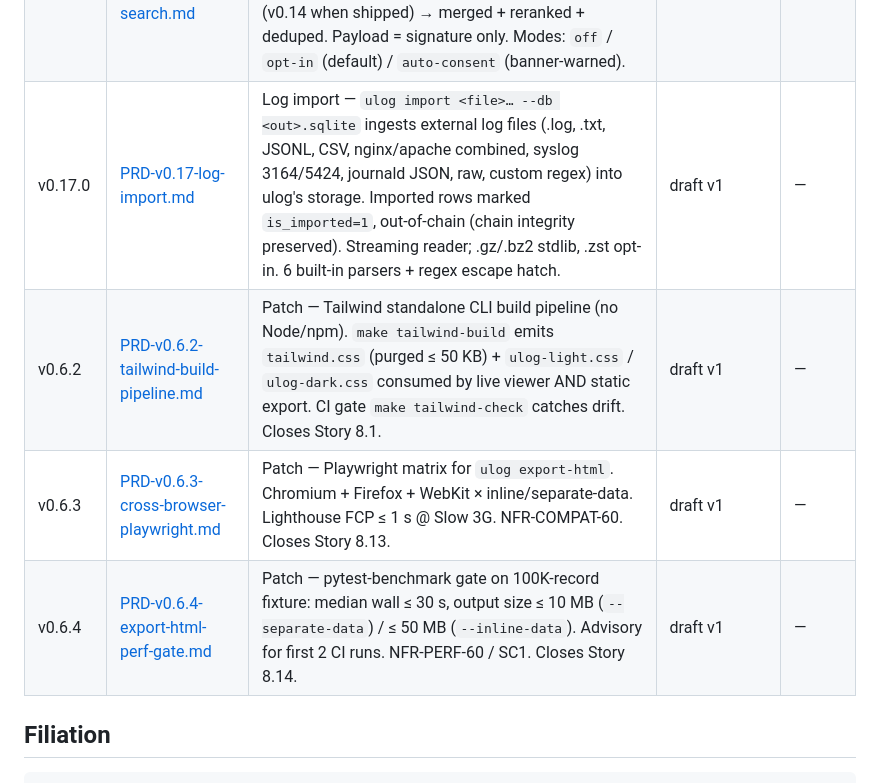
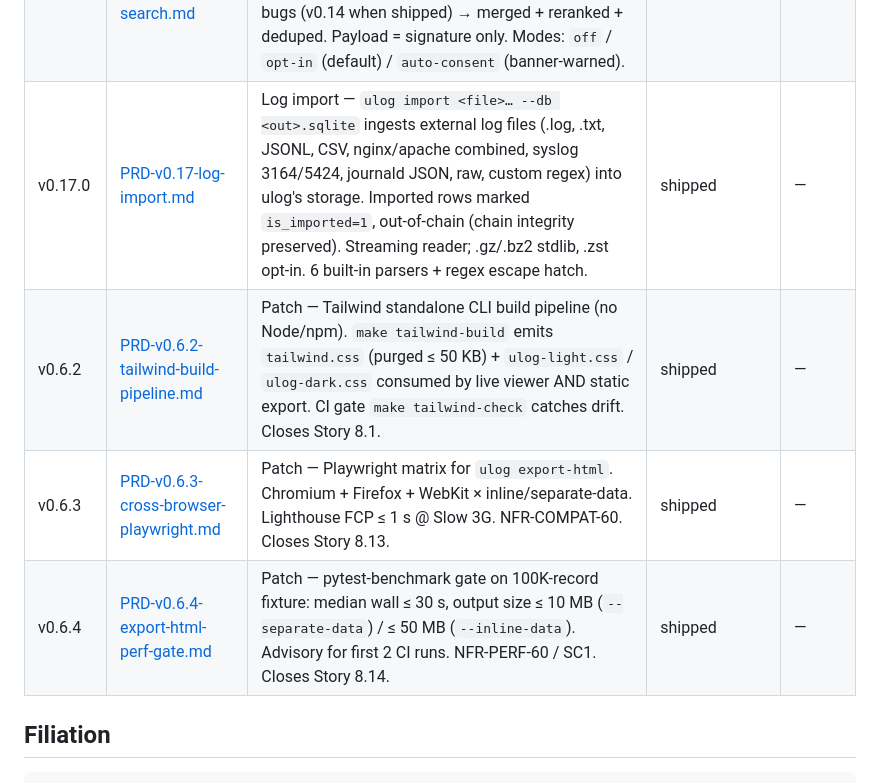
Before and after one commit to jojo8356/ulog-python, a Markdown page: docs/prds/index.md, the part around one of its changes. GitHub-like rendering.

```diff
--- a/docs/prds/index.md
+++ b/docs/prds/index.md
@@ -31,10 +31,10 @@ Chaque ligne pointe vers le PRD complet.
 | v0.14.0 | [PRD-v0.14-known-bugs-auto-lookup.md](./PRD-v0.14-known-bugs-auto-lookup.md) | LONG-TERM — known-bugs auto-lookup. Detects language + framework from the stack, queries a local cache of scraped SO Data Dump + GitHub issues + official docs. "Known matches" panel shows top-3 results with accepted-answer badge. Zero LLM. `ulog bug-cache refresh` daily. | draft v1 | 248 |
 | v0.15.0 | [PRD-v0.15-community-solutions-site.md](./PRD-v0.15-community-solutions-site.md) | LONG-TERM — `ulog.solutions` hosted community site. Devs push their v0.13 fixes signed via ed25519 keypair bound to GH OAuth identity; same signatures across orgs surface each other's solutions. CC BY-SA 4.0. Self-host Docker Compose ships from day 1. | draft v1 | 281 |
 | v0.16.0 | [PRD-v0.16-unified-solution-search.md](./PRD-v0.16-unified-solution-search.md) | Unified solution search — ONE "Search solutions" button on every detail view (when signature present). Per-record consent dialog → parallel fan-out: community (v0.15) + local DB (v0.13) + known-bugs (v0.14 when shipped) → merged + reranked + deduped. Payload = signature only. Modes: `off` / `opt-in` (default) / `auto-consent` (banner-warned). | draft v1 | 320 |
-| v0.17.0 | [PRD-v0.17-log-import.md](./PRD-v0.17-log-import.md) | Log import — `ulog import <file>… --db <out>.sqlite` ingests external log files (.log, .txt, JSONL, CSV, nginx/apache combined, syslog 3164/5424, journald JSON, raw, custom regex) into ulog's storage. Imported rows marked `is_imported=1`, out-of-chain (chain integrity preserved). Streaming reader; .gz/.bz2 stdlib, .zst opt-in. 6 built-in parsers + regex escape hatch. | draft v1 | — |
-| v0.6.2 | [PRD-v0.6.2-tailwind-build-pipeline.md](./PRD-v0.6.2-tailwind-build-pipeline.md) | Patch — Tailwind standalone CLI build pipeline (no Node/npm). `make tailwind-build` emits `tailwind.css` (purged ≤ 50 KB) + `ulog-light.css` / `ulog-dark.css` consumed by live viewer AND static export. CI gate `make tailwind-check` catches drift. Closes Story 8.1. | draft v1 | — |
-| v0.6.3 | [PRD-v0.6.3-cross-browser-playwright.md](./PRD-v0.6.3-cross-browser-playwright.md) | Patch — Playwright matrix for `ulog export-html`. Chromium + Firefox + WebKit × inline/separate-data. Lighthouse FCP ≤ 1 s @ Slow 3G. NFR-COMPAT-60. Closes Story 8.13. | draft v1 | — |
-| v0.6.4 | [PRD-v0.6.4-export-html-perf-gate.md](./PRD-v0.6.4-export-html-perf-gate.md) | Patch — pytest-benchmark gate on 100K-record fixture: median wall ≤ 30 s, output size ≤ 10 MB (`--separate-data`) / ≤ 50 MB (`--inline-data`). Advisory for first 2 CI runs. NFR-PERF-60 / SC1. Closes Story 8.14. | draft v1 | — |
+| v0.17.0 | [PRD-v0.17-log-import.md](./PRD-v0.17-log-import.md) | Log import — `ulog import <file>… --db <out>.sqlite` ingests external log files (.log, .txt, JSONL, CSV, nginx/apache combined, syslog 3164/5424, journald JSON, raw, custom regex) into ulog's storage. Imported rows marked `is_imported=1`, out-of-chain (chain integrity preserved). Streaming reader; .gz/.bz2 stdlib, .zst opt-in. 6 built-in parsers + regex escape hatch. | shipped | — |
+| v0.6.2 | [PRD-v0.6.2-tailwind-build-pipeline.md](./PRD-v0.6.2-tailwind-build-pipeline.md) | Patch — Tailwind standalone CLI build pipeline (no Node/npm). `make tailwind-build` emits `tailwind.css` (purged ≤ 50 KB) + `ulog-light.css` / `ulog-dark.css` consumed by live viewer AND static export. CI gate `make tailwind-check` catches drift. Closes Story 8.1. | shipped | — |
+| v0.6.3 | [PRD-v0.6.3-cross-browser-playwright.md](./PRD-v0.6.3-cross-browser-playwright.md) | Patch — Playwright matrix for `ulog export-html`. Chromium + Firefox + WebKit × inline/separate-data. Lighthouse FCP ≤ 1 s @ Slow 3G. NFR-COMPAT-60. Closes Story 8.13. | shipped | — |
+| v0.6.4 | [PRD-v0.6.4-export-html-perf-gate.md](./PRD-v0.6.4-export-html-perf-gate.md) | Patch — pytest-benchmark gate on 100K-record fixture: median wall ≤ 30 s, output size ≤ 10 MB (`--separate-data`) / ≤ 50 MB (`--inline-data`). Advisory for first 2 CI runs. NFR-PERF-60 / SC1. Closes Story 8.14. | shipped | — |
 
 ## Filiation
 
```
Also changed, not shown: other parts of docs/prds/index.md (+13 -13 lines).
